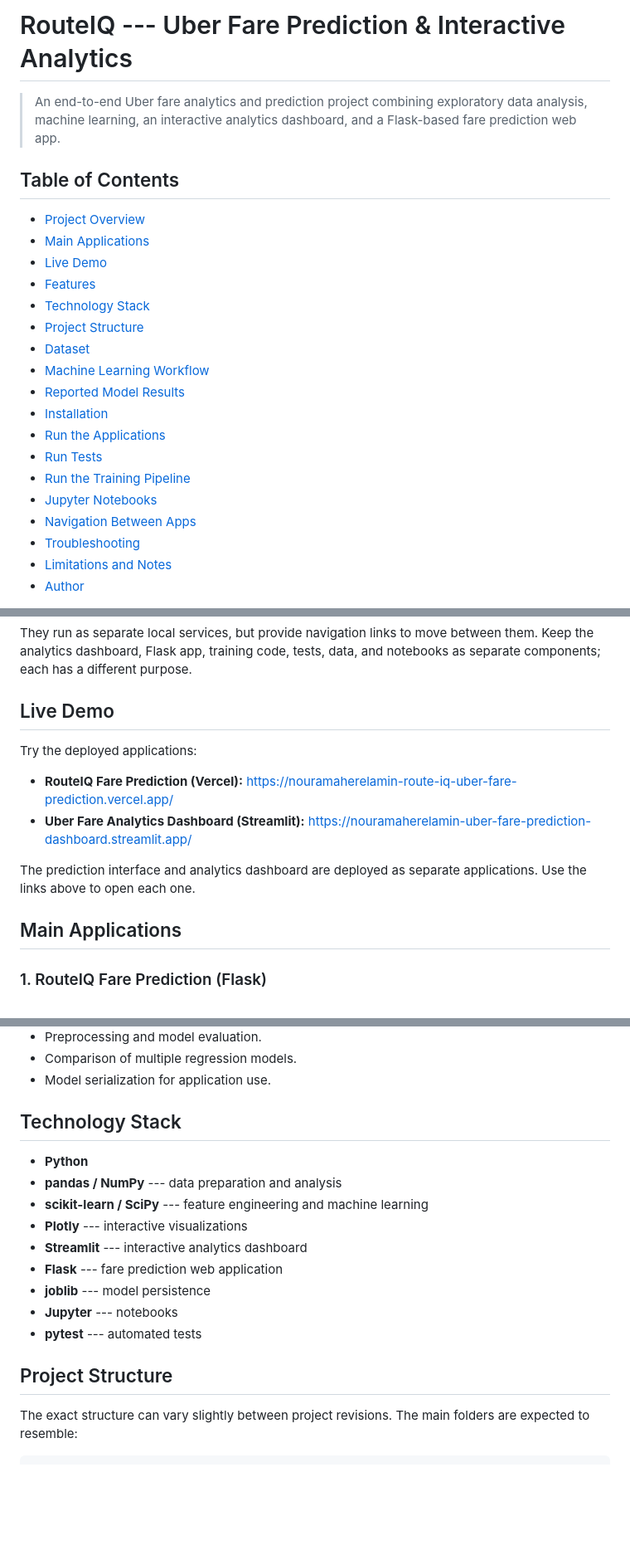
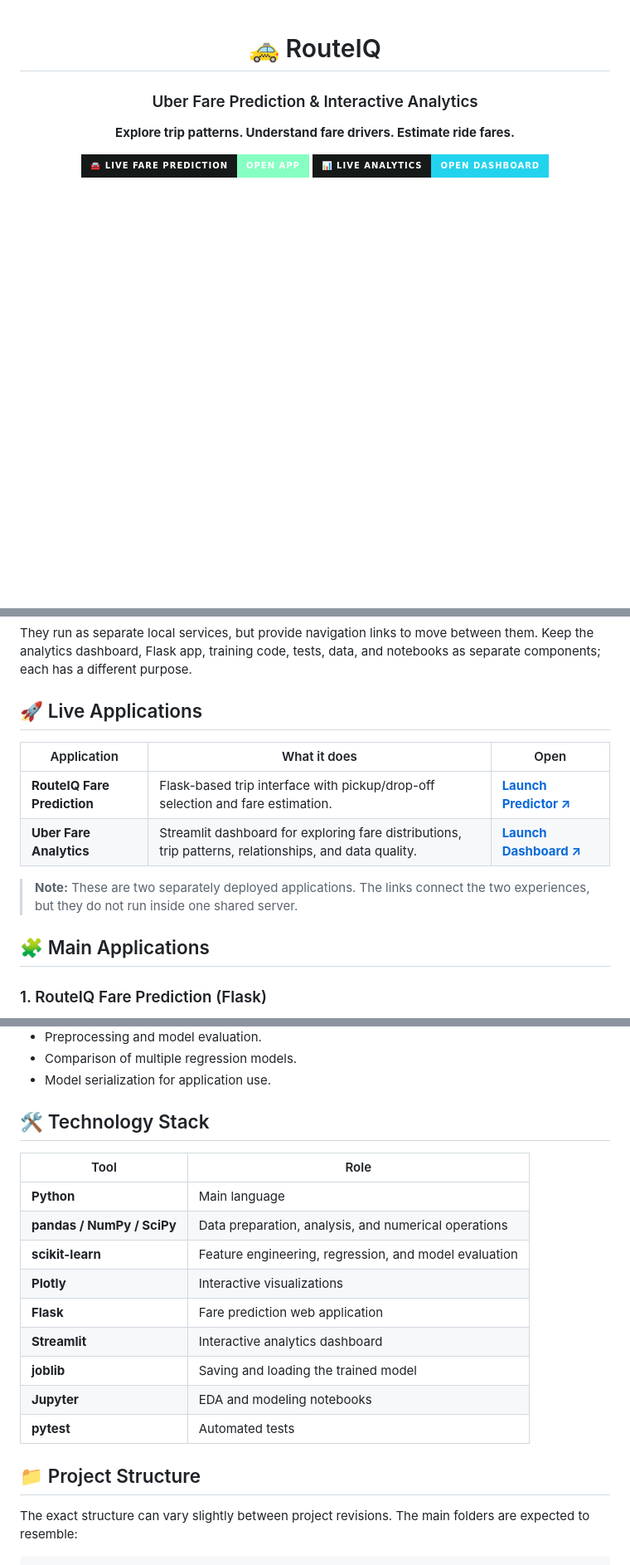
Before and after one commit to nouramaherelamin/RouteIQ-Uber-Fare-Prediction, a Markdown page: README.md, 3 parts joined by grey strips. Shown at 83% size. Drawn GitHub-style; badges without logos; blank space fills up the shorter version.

```diff
--- a/README.md
+++ b/README.md
@@ -1,27 +1,16 @@
-# RouteIQ --- Uber Fare Prediction & Interactive Analytics
+<div align="center">
 
-> An end-to-end Uber fare analytics and prediction project combining
-> exploratory data analysis, machine learning, an interactive analytics
-> dashboard, and a Flask-based fare prediction web app.
+# 🚕 RouteIQ
+### Uber Fare Prediction & Interactive Analytics
 
-## Table of Contents
+**Explore trip patterns. Understand fare drivers. Estimate ride fares.**
 
--   [Project Overview](#project-overview)
--   [Main Applications](#main-applications)
--   [Live Demo](#live-demo)
--   [Features](#features)
--   [Technology Stack](#technology-stack)
--   [Project Structure](#project-structure)
--   [Dataset](#dataset)
--   [Machine Learning Workflow](#machine-learning-workflow)
--   [Reported Model Results](#reported-model-results)
--   [Installation](#installation)
--   [Run the Applications](#run-the-applications)
--   [Run Tests](#run-tests)
--   [Run the Training Pipeline](#run-the-training-pipeline)
--   [Jupyter Notebooks](#jupyter-notebooks)
--   [Navigation Between Apps](#navigation-between-apps)
--   [Troubleshooting](#troubleshooting)
--   [Limitations and Notes](#limitations-and-notes)
--   [Author](#author)
+<p>
+  <a href="https://nouramaherelamin-route-iq-uber-fare-prediction.vercel.app/">
+    <img src="https://img.shields.io/badge/🚘%20Live%20Fare%20Prediction-Open%20App-85FFC2?style=for-the-badge&labelColor=151918" alt="Open RouteIQ Fare Prediction">
+  </a>
+  <a href="https://nouramaherelamin-uber-fare-prediction-dashboard.streamlit.app/">
+    <img src="https://img.shields.io/badge/📊%20Live%20Analytics-Open%20Dashboard-22D3EE?style=for-the-badge&labelColor=151918" alt="Open Analytics Dashboard">
+  </a>
+</p>
 
@@ -47,16 +65,16 @@ move between them. Keep the analytics dashboard, Flask app, training
 code, tests, data, and notebooks as separate components; each has a
 different purpose.
 
-## Live Demo
+## 🚀 Live Applications
 
-Try the deployed applications:
+| Application | What it does | Open |
+|---|---|---|
+| **RouteIQ Fare Prediction** | Flask-based trip interface with pickup/drop-off selection and fare estimation. | [**Launch Predictor ↗**](https://nouramaherelamin-route-iq-uber-fare-prediction.vercel.app/) |
+| **Uber Fare Analytics** | Streamlit dashboard for exploring fare distributions, trip patterns, relationships, and data quality. | [**Launch Dashboard ↗**](https://nouramaherelamin-uber-fare-prediction-dashboard.streamlit.app/) |
 
-- **RouteIQ Fare Prediction (Vercel):** https://nouramaherelamin-route-iq-uber-fare-prediction.vercel.app/
-- **Uber Fare Analytics Dashboard (Streamlit):** https://nouramaherelamin-uber-fare-prediction-dashboard.streamlit.app/
+> **Note:** These are two separately deployed applications. The links connect the two experiences, but they do not run inside one shared server.
 
-The prediction interface and analytics dashboard are deployed as separate applications. Use the links above to open each one.
-
-## Main Applications
+## 🧩 Main Applications
 
 ### 1. RouteIQ Fare Prediction (Flask)
 
@@ -106,20 +124,21 @@ The prediction interface and analytics dashboard are deployed as separate applic
 -   Comparison of multiple regression models.
 -   Model serialization for application use.
 
-## Technology Stack
+## 🛠️ Technology Stack
 
--   **Python**
--   **pandas / NumPy** --- data preparation and analysis
--   **scikit-learn / SciPy** --- feature engineering and machine
-    learning
--   **Plotly** --- interactive visualizations
--   **Streamlit** --- interactive analytics dashboard
--   **Flask** --- fare prediction web application
--   **joblib** --- model persistence
--   **Jupyter** --- notebooks
--   **pytest** --- automated tests
+| Tool | Role |
+|---|---|
+| **Python** | Main language |
+| **pandas / NumPy / SciPy** | Data preparation, analysis, and numerical operations |
+| **scikit-learn** | Feature engineering, regression, and model evaluation |
+| **Plotly** | Interactive visualizations |
+| **Flask** | Fare prediction web application |
+| **Streamlit** | Interactive analytics dashboard |
+| **joblib** | Saving and loading the trained model |
+| **Jupyter** | EDA and modeling notebooks |
+| **pytest** | Automated tests |
 
-## Project Structure
+## 📁 Project Structure
 
 The exact structure can vary slightly between project revisions. The
 main folders are expected to resemble:
```
Also changed, not shown: other parts of README.md (+52 -24 lines).
